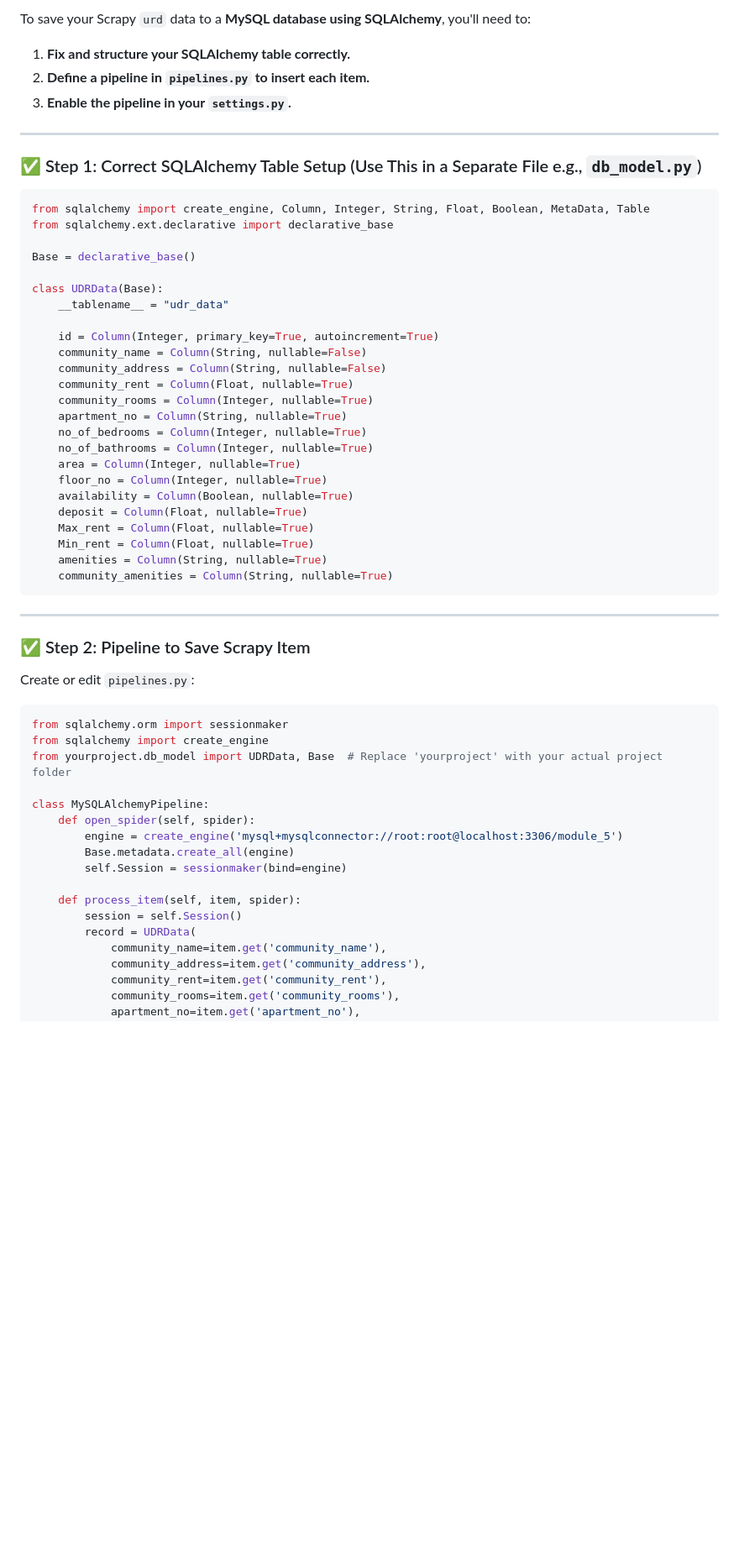
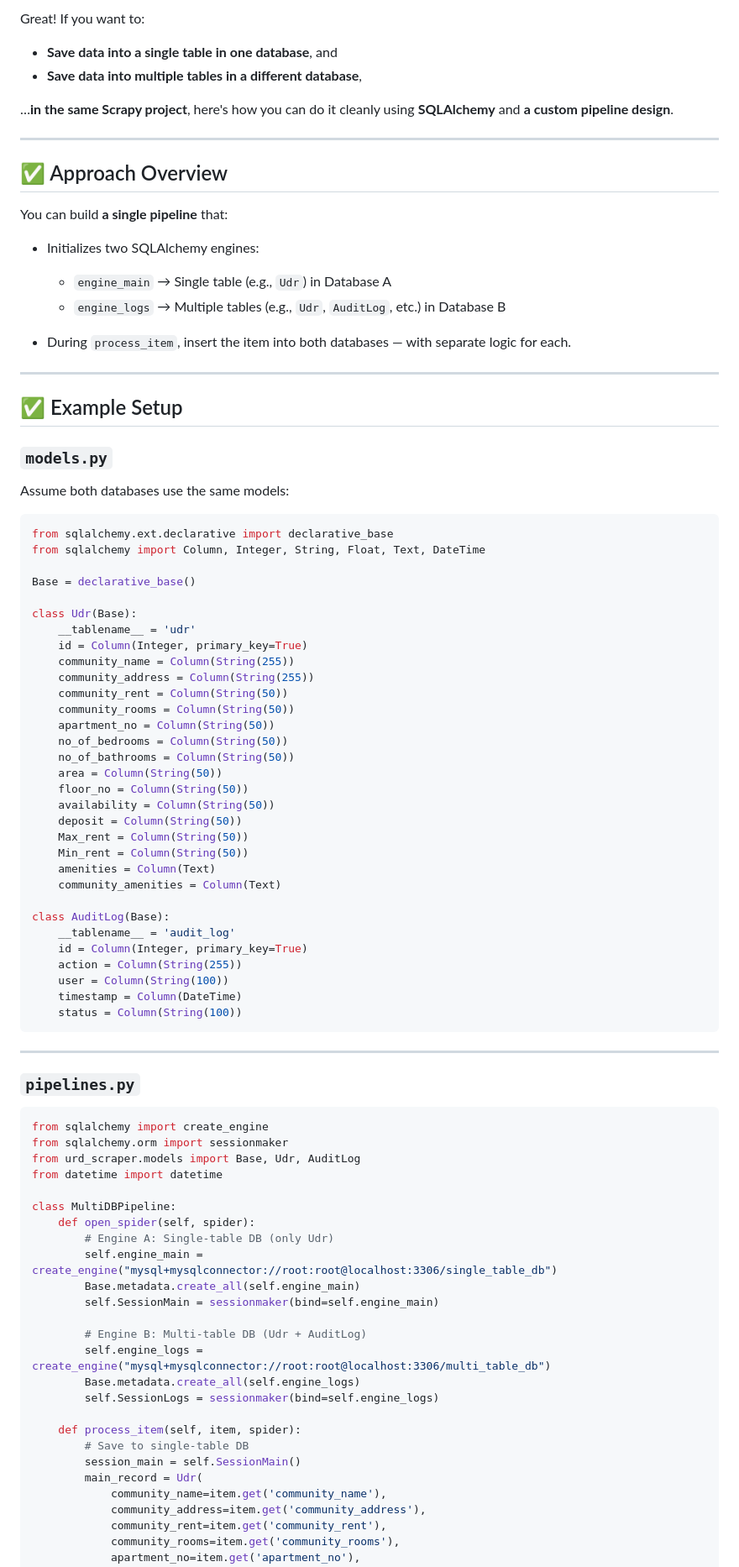
Before and after one commit to Hammad389/News-Article-Sentiment-Analysis-and-Summarization, a Markdown page: README.md, the part around one of its changes. Shown at 84% size. Rendered like a GitHub page; blank space fills up the shorter version.

````diff
--- a/README.md
+++ b/README.md
@@ -1,60 +1,90 @@
-To save your Scrapy `urd` data to a **MySQL database using SQLAlchemy**, you'll need to:
+Great! If you want to:
 
-1. **Fix and structure your SQLAlchemy table correctly.**
-2. **Define a pipeline in `pipelines.py` to insert each item.**
-3. **Enable the pipeline in your `settings.py`.**
+* **Save data into a single table in one database**, and
+* **Save data into multiple tables in a different database**,
+
+…**in the same Scrapy project**, here's how you can do it cleanly using **SQLAlchemy** and **a custom pipeline design**.
 
 ---
 
-### ✅ Step 1: Correct SQLAlchemy Table Setup (Use This in a Separate File e.g., `db_model.py`)
+## ✅ Approach Overview
+
+You can build **a single pipeline** that:
+
+* Initializes two SQLAlchemy engines:
+
+  * `engine_main` → Single table (e.g., `Udr`) in Database A
+  * `engine_logs` → Multiple tables (e.g., `Udr`, `AuditLog`, etc.) in Database B
+* During `process_item`, insert the item into both databases — with separate logic for each.
+
+---
+
+## ✅ Example Setup
+
+### `models.py`
+
+Assume both databases use the same models:
 
 ```python
-from sqlalchemy import create_engine, Column, Integer, String, Float, Boolean, MetaData, Table
 from sqlalchemy.ext.declarative import declarative_base
+from sqlalchemy import Column, Integer, String, Float, Text, DateTime
 
 Base = declarative_base()
 
-class UDRData(Base):
-    __tablename__ = "udr_data"
+class Udr(Base):
+    __tablename__ = 'udr'
+    id = Column(Integer, primary_key=True)
+    community_name = Column(String(255))
+    community_address = Column(String(255))
+    community_rent = Column(String(50))
+    community_rooms = Column(String(50))
+    apartment_no = Column(String(50))
+    no_of_bedrooms = Column(String(50))
+    no_of_bathrooms = Column(String(50))
+    area = Column(String(50))
+    floor_no = Column(String(50))
+    availability = Column(String(50))
+    deposit = Column(String(50))
+    Max_rent = Column(String(50))
+    Min_rent = Column(String(50))
+    amenities = Column(Text)
+    community_amenities = Column(Text)
 
-    id = Column(Integer, primary_key=True, autoincrement=True)
-    community_name = Column(String, nullable=False)
-    community_address = Column(String, nullable=False)
-    community_rent = Column(Float, nullable=True)
-    community_rooms = Column(Integer, nullable=True)
-    apartment_no = Column(String, nullable=True)
-    no_of_bedrooms = Column(Integer, nullable=True)
-    no_of_bathrooms = Column(Integer, nullable=True)
-    area = Column(Integer, nullable=True)
-    floor_no = Column(Integer, nullable=True)
-    availability = Column(Boolean, nullable=True)
-    deposit = Column(Float, nullable=True)
-    Max_rent = Column(Float, nullable=True)
-    Min_rent = Column(Float, nullable=True)
-    amenities = Column(String, nullable=True)
-    community_amenities = Column(String, nullable=True)
+class AuditLog(Base):
+    __tablename__ = 'audit_log'
+    id = Column(Integer, primary_key=True)
+    action = Column(String(255))
+    user = Column(String(100))
+    timestamp = Column(DateTime)
+    status = Column(String(100))
 ```
 
 ---
 
-### ✅ Step 2: Pipeline to Save Scrapy Item
-
-Create or edit `pipelines.py`:
+### `pipelines.py`
 
 ```python
+from sqlalchemy import create_engine
 from sqlalchemy.orm import sessionmaker
-from sqlalchemy import create_engine
-from yourproject.db_model import UDRData, Base  # Replace 'yourproject' with your actual project folder
+from urd_scraper.models import Base, Udr, AuditLog
+from datetime import datetime
 
-class MySQLAlchemyPipeline:
+class MultiDBPipeline:
     def open_spider(self, spider):
-        engine = create_engine('mysql+mysqlconnector://root:root@localhost:3306/module_5')
-        Base.metadata.create_all(engine)
-        self.Session = sessionmaker(bind=engine)
+        # Engine A: Single-table DB (only Udr)
+        self.engine_main = create_engine("mysql+mysqlconnector://root:root@localhost:3306/single_table_db")
+        Base.metadata.create_all(self.engine_main)
+        self.SessionMain = sessionmaker(bind=self.engine_main)
+
+        # Engine B: Multi-table DB (Udr + AuditLog)
+        self.engine_logs = create_engine("mysql+mysqlconnector://root:root@localhost:3306/multi_table_db")
+        Base.metadata.create_all(self.engine_logs)
+        self.SessionLogs = sessionmaker(bind=self.engine_logs)
 
     def process_item(self, item, spider):
-        session = self.Session()
-        record = UDRData(
+        # Save to single-table DB
+        session_main = self.SessionMain()
+        main_record = Udr(
             community_name=item.get('community_name'),
             community_address=item.get('community_address'),
             community_rent=item.get('community_rent'),
````
Also changed, not shown: other parts of README.md (+40 -16 lines).
